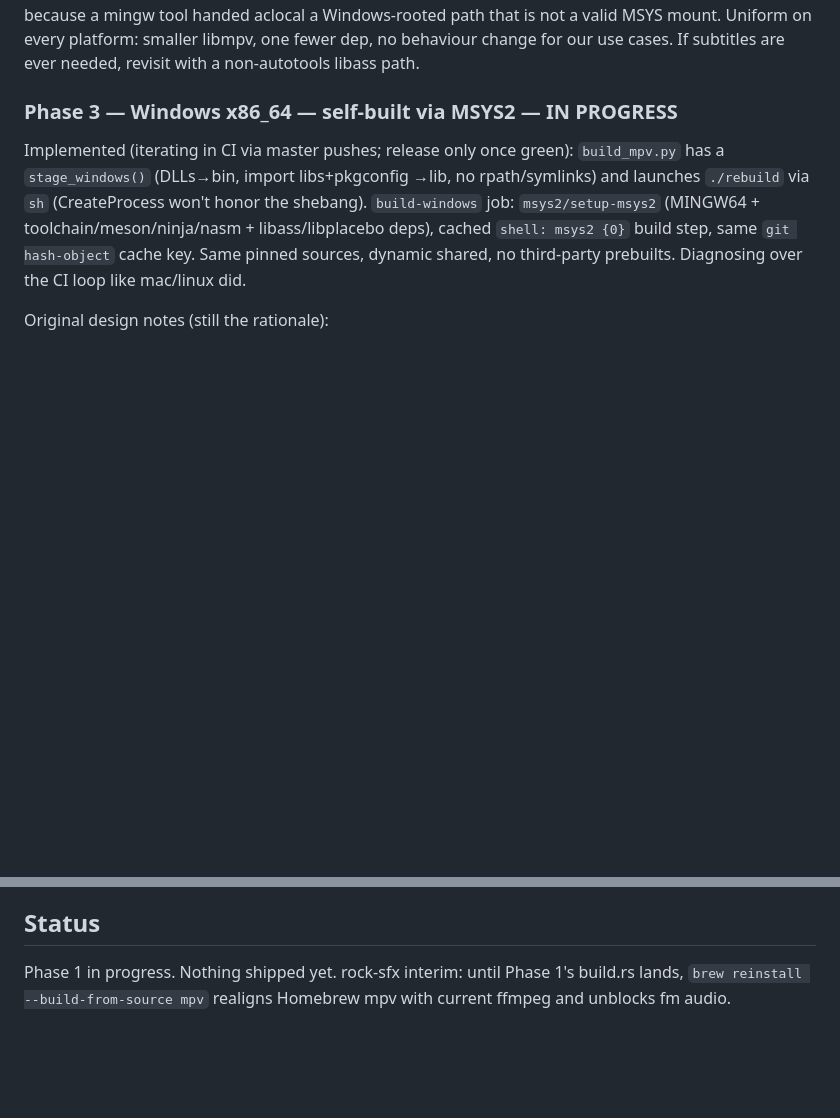
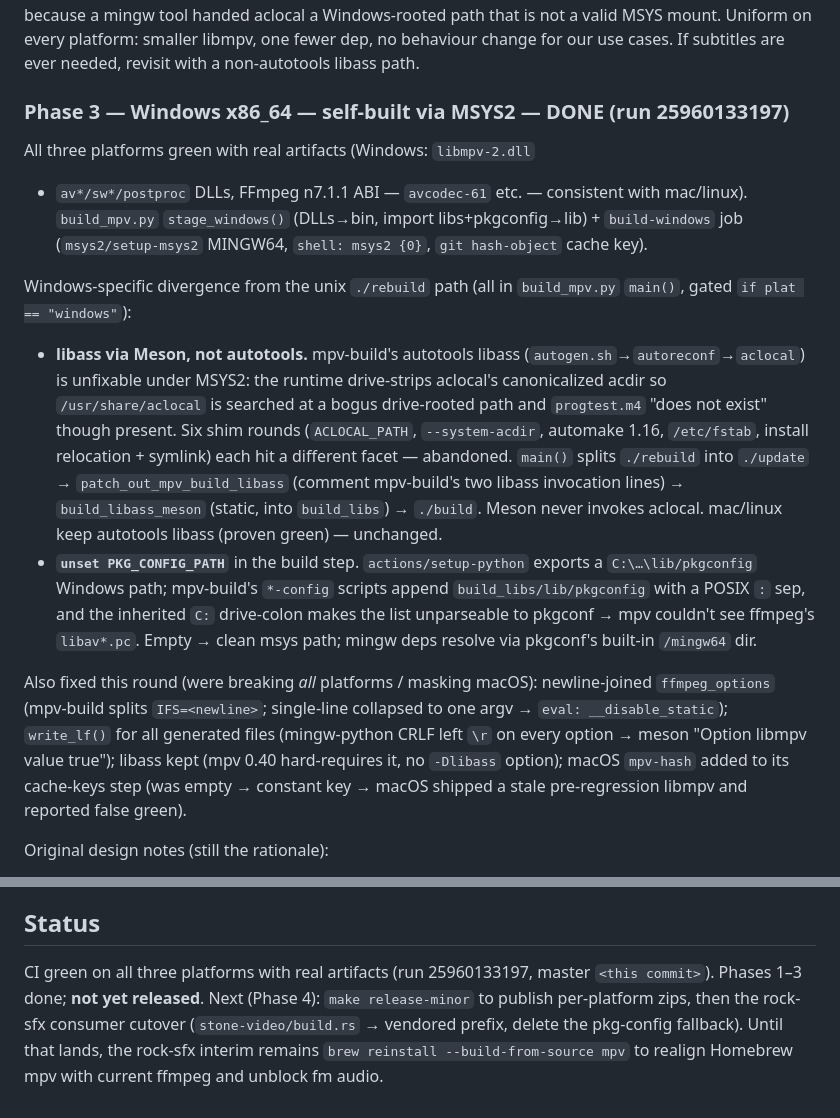
Before and after one commit to darthdeus/gamelibs, a Markdown page: BUILD_MPV.md, 2 parts joined by grey strips. Rendered like a GitHub page; blank space fills up the shorter version.

Commit message:
BUILD_MPV: Phase 3 done -- CI green all platforms (run 25960133197)
Record the Windows-specific divergence (Meson libass, unset
PKG_CONFIG_PATH) and the all-platform fixes from this debugging
session. Phases 1-3 done; Phase 4 (release + consumer cutover) next.

```diff
--- a/BUILD_MPV.md
+++ b/BUILD_MPV.md
@@ -157,16 +157,44 @@ a valid MSYS mount. Uniform on every platform: smaller libmpv, one
 fewer dep, no behaviour change for our use cases. If subtitles are
 ever needed, revisit with a non-autotools libass path.
 
-### Phase 3 — Windows x86_64 — self-built via MSYS2 — IN PROGRESS
+### Phase 3 — Windows x86_64 — self-built via MSYS2 — DONE (run 25960133197)
 
-Implemented (iterating in CI via master pushes; release only once green):
-`build_mpv.py` has a `stage_windows()` (DLLs→bin, import libs+pkgconfig
-→lib, no rpath/symlinks) and launches `./rebuild` via `sh` (CreateProcess
-won't honor the shebang). `build-windows` job: `msys2/setup-msys2`
-(MINGW64 + toolchain/meson/ninja/nasm + libass/libplacebo deps), cached
-`shell: msys2 {0}` build step, same `git hash-object` cache key. Same
-pinned sources, dynamic shared, no third-party prebuilts. Diagnosing
-over the CI loop like mac/linux did.
+All three platforms green with real artifacts (Windows: `libmpv-2.dll`
++ `av*/sw*/postproc` DLLs, FFmpeg n7.1.1 ABI — `avcodec-61` etc. —
+consistent with mac/linux). `build_mpv.py` `stage_windows()` (DLLs→bin,
+import libs+pkgconfig→lib) + `build-windows` job (`msys2/setup-msys2`
+MINGW64, `shell: msys2 {0}`, `git hash-object` cache key).
+
+Windows-specific divergence from the unix `./rebuild` path (all in
+`build_mpv.py` `main()`, gated `if plat == "windows"`):
+
+- **libass via Meson, not autotools.** mpv-build's autotools libass
+  (`autogen.sh`→`autoreconf`→`aclocal`) is unfixable under MSYS2: the
+  runtime drive-strips aclocal's canonicalized acdir so
+  `/usr/share/aclocal` is searched at a bogus drive-rooted path and
+  `progtest.m4` "does not exist" though present. Six shim rounds
+  (`ACLOCAL_PATH`, `--system-acdir`, automake 1.16, `/etc/fstab`,
+  install relocation + symlink) each hit a different facet — abandoned.
+  `main()` splits `./rebuild` into `./update` →
+  `patch_out_mpv_build_libass` (comment mpv-build's two libass
+  invocation lines) → `build_libass_meson` (static, into `build_libs`)
+  → `./build`. Meson never invokes aclocal. mac/linux keep autotools
+  libass (proven green) — unchanged.
+- **`unset PKG_CONFIG_PATH`** in the build step. `actions/setup-python`
+  exports a `C:\…\lib/pkgconfig` Windows path; mpv-build's `*-config`
+  scripts append `build_libs/lib/pkgconfig` with a POSIX `:` sep, and
+  the inherited `C:` drive-colon makes the list unparseable to pkgconf
+  → mpv couldn't see ffmpeg's `libav*.pc`. Empty → clean msys path;
+  mingw deps resolve via pkgconf's built-in `/mingw64` dir.
+
+Also fixed this round (were breaking *all* platforms / masking macOS):
+newline-joined `ffmpeg_options` (mpv-build splits `IFS=<newline>`;
+single-line collapsed to one argv → `eval: __disable_static`);
+`write_lf()` for all generated files (mingw-python CRLF left `\r` on
+every option → meson "Option libmpv value true"); libass kept (mpv
+0.40 hard-requires it, no `-Dlibass` option); macOS `mpv-hash` added
+to its cache-keys step (was empty → constant key → macOS shipped a
+stale pre-regression libmpv and reported false green).
 
 Original design notes (still the rationale):
 
@@ -287,6 +315,10 @@ release-minor` again (→ v0.6.1).
 
 ## Status
 
-Phase 1 in progress. Nothing shipped yet. rock-sfx interim: until
-Phase 1's build.rs lands, `brew reinstall --build-from-source mpv`
-realigns Homebrew mpv with current ffmpeg and unblocks fm audio.
+CI green on all three platforms with real artifacts (run 25960133197,
+master `<this commit>`). Phases 1–3 done; **not yet released**. Next
+(Phase 4): `make release-minor` to publish per-platform zips, then the
+rock-sfx consumer cutover (`stone-video/build.rs` → vendored prefix,
+delete the pkg-config fallback). Until that lands, the rock-sfx
+interim remains `brew reinstall --build-from-source mpv` to realign
+Homebrew mpv with current ffmpeg and unblock fm audio.
```
